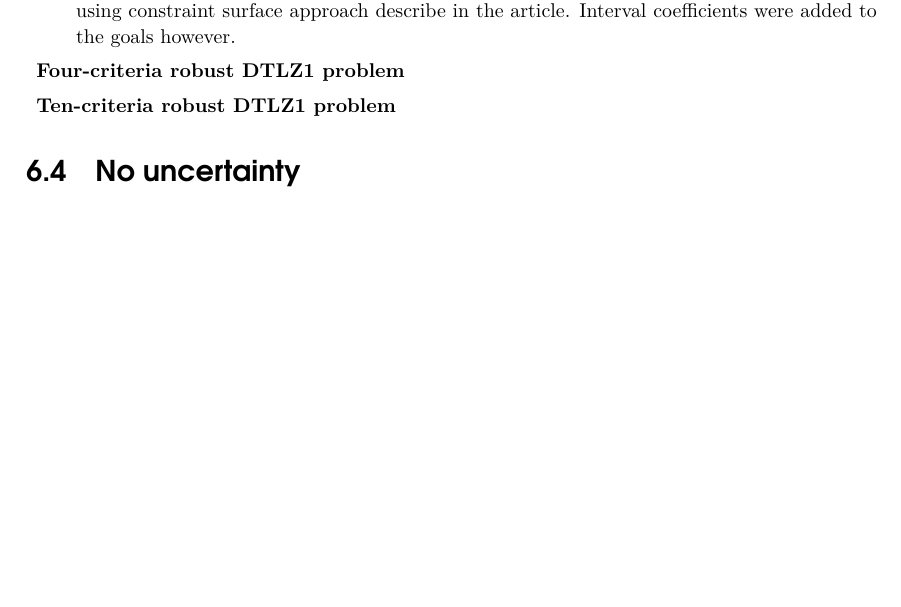
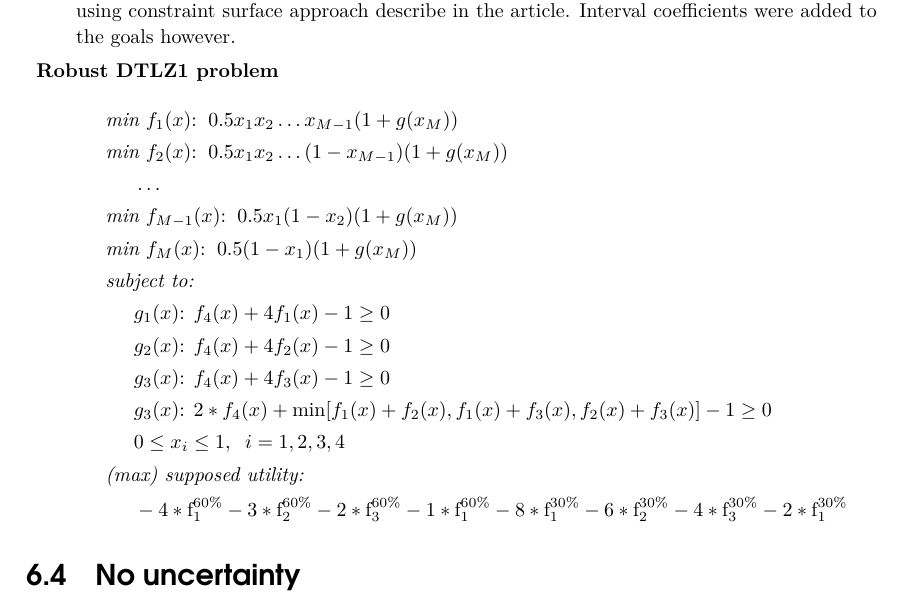
Before and after one commit to igor-kupczynski/DarwinDS, a LaTeX thesis (Thesis/main.tex, which reads Thesis/sec_experiment_results.tex): part of page 25 of 33, cut so that both start at the same text, the shorter picture padded with empty space. Compiled offline with pdfLaTeX.

```diff
--- a/Thesis/sec_experiment_results.tex
+++ b/Thesis/sec_experiment_results.tex
@@ -224,9 +224,31 @@
     article. Interval coefficients were added to the goals however.
 
 
-  \item{\textbf{Four-criteria robust DTLZ1 problem}}
+  \item{\textbf{Robust DTLZ1 problem}}
+    \begin{align*}
+      & \textit{min}\text{ $f_1(x)$:} \hspace{0.2cm}
+      0.5 x_1 x_2 \dots x_{M-1}(1 + g(x_M)) \\
+      & \textit{min}\text{ $f_2(x)$:} \hspace{0.2cm}
+      0.5 x_1 x_2 \dots (1 - x_{M-1})(1 + g(x_M)) \\
+      & \hspace{0.5cm} \dots \\
+      & \textit{min}\text{ $f_{M-1}(x)$:} \hspace{0.2cm}
+      0.5 x_1 (1 - x_2) (1 + g(x_M)) \\
+      & \textit{min}\text{ $f_M(x)$:} \hspace{0.2cm}
+      0.5 (1 - x_1) (1 + g(x_M)) \\
+      & \textit{subject to:} \\
+      & \hspace{0.5cm} g_1(x)\text{: } f_4(x) + 4f_1(x) - 1 \ge 0\\
+      & \hspace{0.5cm} g_2(x)\text{: } f_4(x) + 4f_2(x) - 1 \ge 0\\
+      & \hspace{0.5cm} g_3(x)\text{: } f_4(x) + 4f_3(x) - 1 \ge 0\\
+      & \hspace{0.5cm} g_3(x)\text{: } 2*f_4(x) + \text{min}
+      [f_1(x) + f_2(x), f_1(x) + f_3(x), f_2(x) + f_3(x)] -1 \ge 0\\
+      & \hspace{0.5cm} 0 \le x_i \le 1, \hspace{0.2cm} i = 1, 2, 3, 4 \\
+      & \textit{(max) supposed utility:} \\
+      & \hspace{0.5cm} -4 * \text{f}_1^{60\%} -3 * \text{f}_2^{60\%}
+      -2 * \text{f}_3^{60\%} -1 * \text{f}_1^{60\%}
+      -8 * \text{f}_1^{30\%} -6 * \text{f}_2^{30\%}
+      -4 * \text{f}_3^{30\%} -2 * \text{f}_1^{30\%}
+    \end{align*}
 
-  \item{\textbf{Ten-criteria robust DTLZ1 problem}}
 
 \end{description}
 
```
